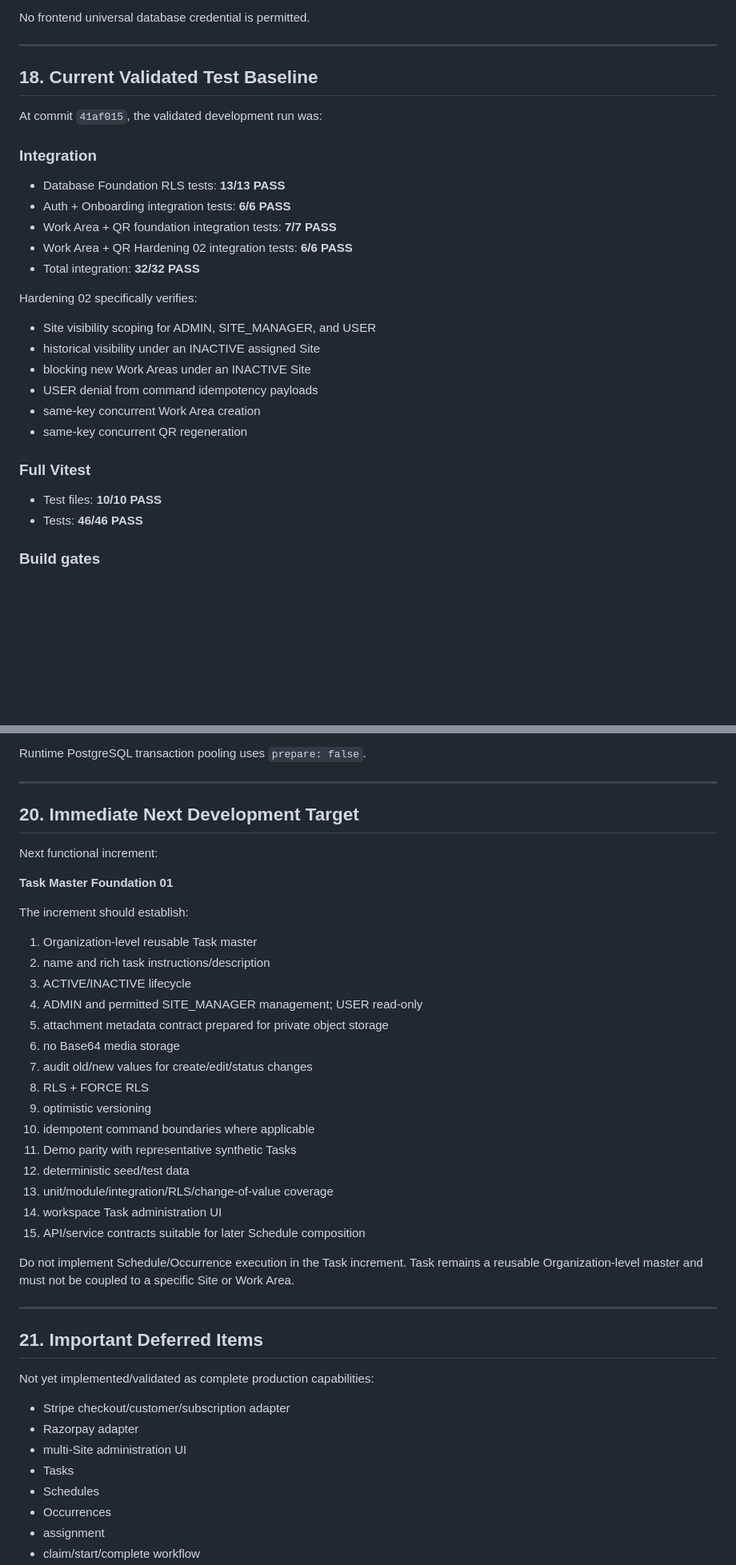
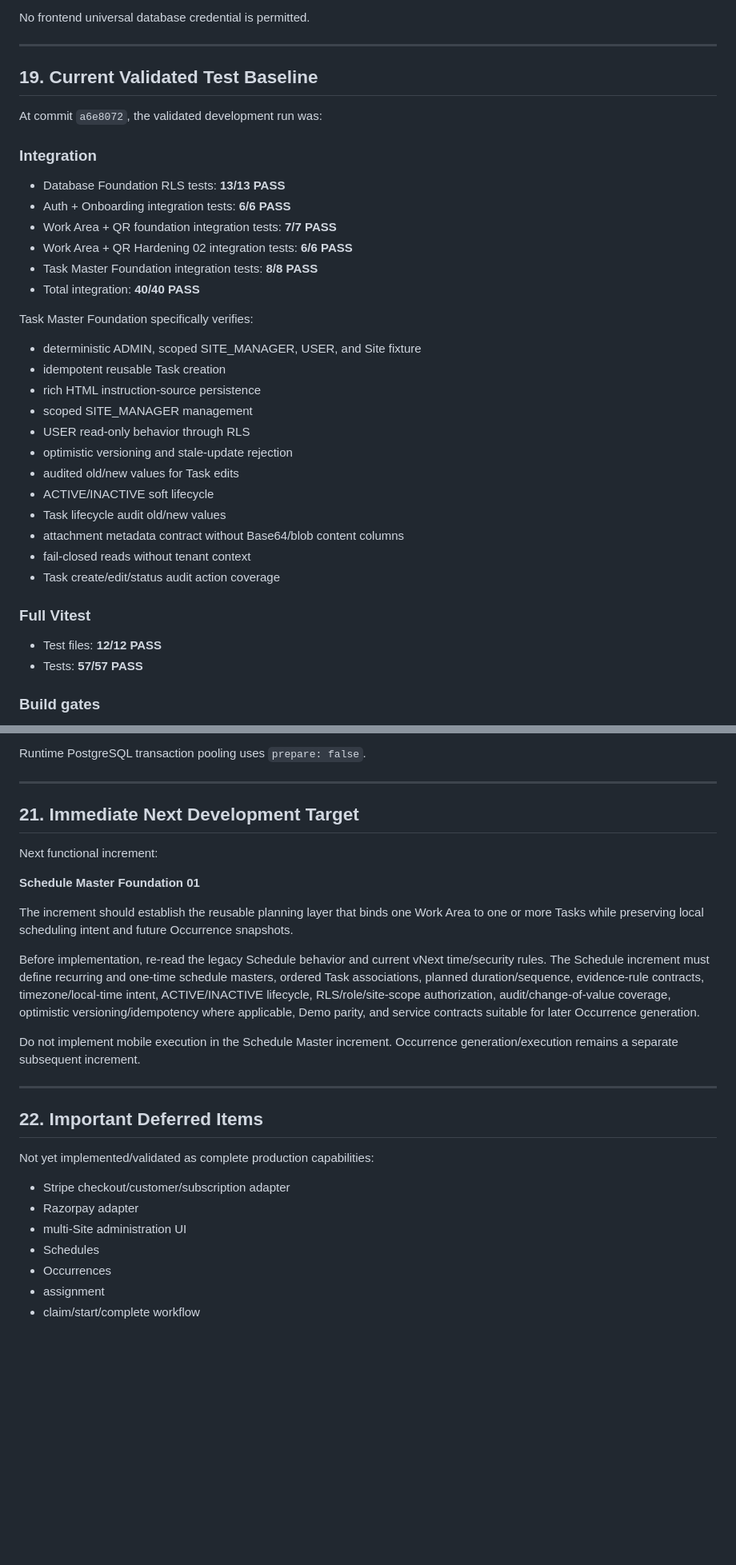
Before and after one commit to ajaydkulkarni/edekhbhal, a Markdown page: docs/VNEXT-PROJECT-CONTEXT.md, 2 parts joined by grey strips. Shown at 80% size. GitHub-like rendering; blank space fills up the shorter version.

```diff
--- a/docs/VNEXT-PROJECT-CONTEXT.md
+++ b/docs/VNEXT-PROJECT-CONTEXT.md
@@ -574,9 +625,9 @@ No frontend universal database credential is permitted.
 
 ---
 
-## 18. Current Validated Test Baseline
+## 19. Current Validated Test Baseline
 
-At commit `41af015`, the validated development run was:
+At commit `a6e8072`, the validated development run was:
 
 ### Integration
 
@@ -584,21 +635,28 @@ At commit `41af015`, the validated development run was:
 - Auth + Onboarding integration tests: **6/6 PASS**
 - Work Area + QR foundation integration tests: **7/7 PASS**
 - Work Area + QR Hardening 02 integration tests: **6/6 PASS**
-- Total integration: **32/32 PASS**
+- Task Master Foundation integration tests: **8/8 PASS**
+- Total integration: **40/40 PASS**
 
-Hardening 02 specifically verifies:
+Task Master Foundation specifically verifies:
 
-- Site visibility scoping for ADMIN, SITE_MANAGER, and USER
-- historical visibility under an INACTIVE assigned Site
-- blocking new Work Areas under an INACTIVE Site
-- USER denial from command idempotency payloads
-- same-key concurrent Work Area creation
-- same-key concurrent QR regeneration
+- deterministic ADMIN, scoped SITE_MANAGER, USER, and Site fixture
+- idempotent reusable Task creation
+- rich HTML instruction-source persistence
+- scoped SITE_MANAGER management
+- USER read-only behavior through RLS
+- optimistic versioning and stale-update rejection
+- audited old/new values for Task edits
+- ACTIVE/INACTIVE soft lifecycle
+- Task lifecycle audit old/new values
+- attachment metadata contract without Base64/blob content columns
+- fail-closed reads without tenant context
+- Task create/edit/status audit action coverage
 
 ### Full Vitest
 
-- Test files: **10/10 PASS**
-- Tests: **46/46 PASS**
+- Test files: **12/12 PASS**
+- Tests: **57/57 PASS**
 
 ### Build gates
 
@@ -656,42 +715,27 @@ Runtime PostgreSQL transaction pooling uses `prepare: false`.
 
 ---
 
-## 20. Immediate Next Development Target
+## 21. Immediate Next Development Target
 
 Next functional increment:
 
-**Task Master Foundation 01**
+**Schedule Master Foundation 01**
 
-The increment should establish:
+The increment should establish the reusable planning layer that binds one Work Area to one or more Tasks while preserving local scheduling intent and future Occurrence snapshots.
 
-1. Organization-level reusable Task master
-2. name and rich task instructions/description
-3. ACTIVE/INACTIVE lifecycle
-4. ADMIN and permitted SITE_MANAGER management; USER read-only
-5. attachment metadata contract prepared for private object storage
-6. no Base64 media storage
-7. audit old/new values for create/edit/status changes
-8. RLS + FORCE RLS
-9. optimistic versioning
-10. idempotent command boundaries where applicable
-11. Demo parity with representative synthetic Tasks
-12. deterministic seed/test data
-13. unit/module/integration/RLS/change-of-value coverage
-14. workspace Task administration UI
-15. API/service contracts suitable for later Schedule composition
+Before implementation, re-read the legacy Schedule behavior and current vNext time/security rules. The Schedule increment must define recurring and one-time schedule masters, ordered Task associations, planned duration/sequence, evidence-rule contracts, timezone/local-time intent, ACTIVE/INACTIVE lifecycle, RLS/role/site-scope authorization, audit/change-of-value coverage, optimistic versioning/idempotency where applicable, Demo parity, and service contracts suitable for later Occurrence generation.
 
-Do not implement Schedule/Occurrence execution in the Task increment. Task remains a reusable Organization-level master and must not be coupled to a specific Site or Work Area.
+Do not implement mobile execution in the Schedule Master increment. Occurrence generation/execution remains a separate subsequent increment.
 
 ---
 
-## 21. Important Deferred Items
+## 22. Important Deferred Items
 
 Not yet implemented/validated as complete production capabilities:
 
 - Stripe checkout/customer/subscription adapter
 - Razorpay adapter
 - multi-Site administration UI
-- Tasks
 - Schedules
 - Occurrences
 - assignment
```
Also changed, not shown: other parts of docs/VNEXT-PROJECT-CONTEXT.md (+67 -14 lines).
